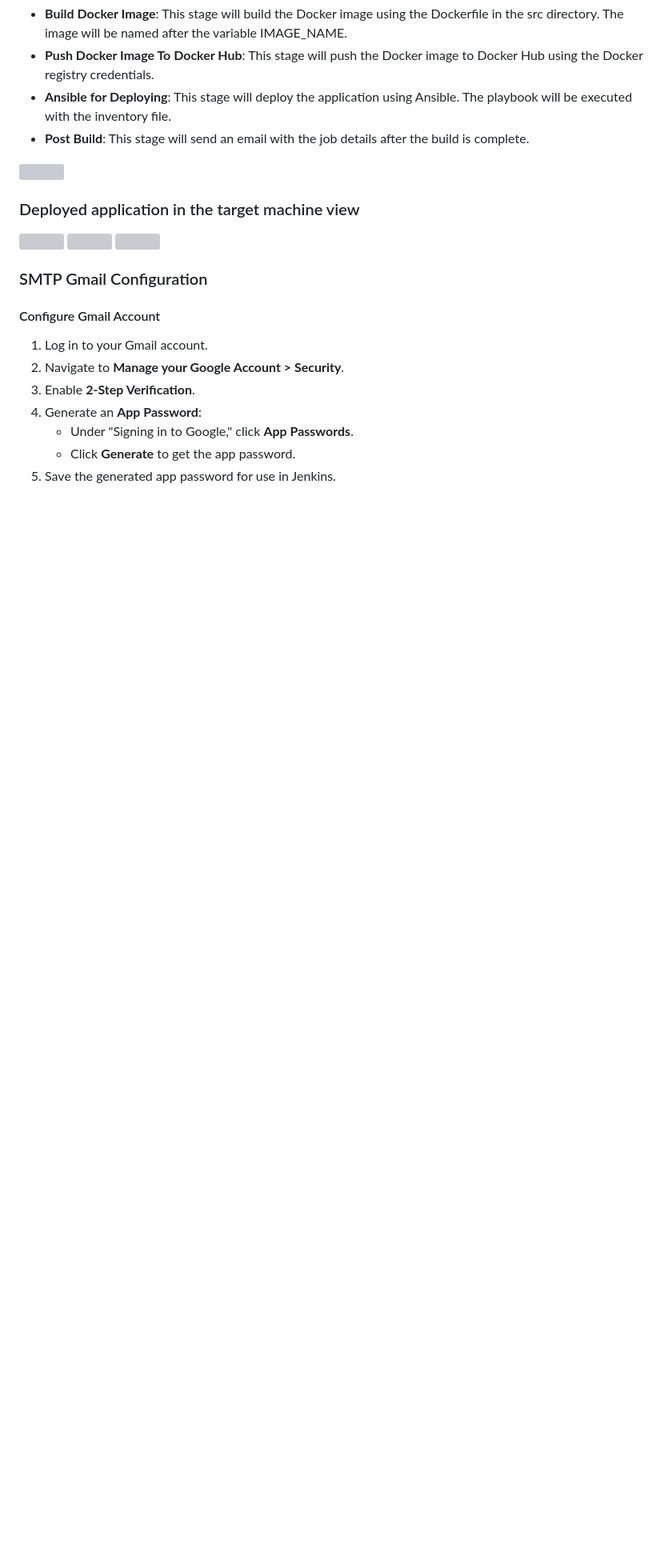
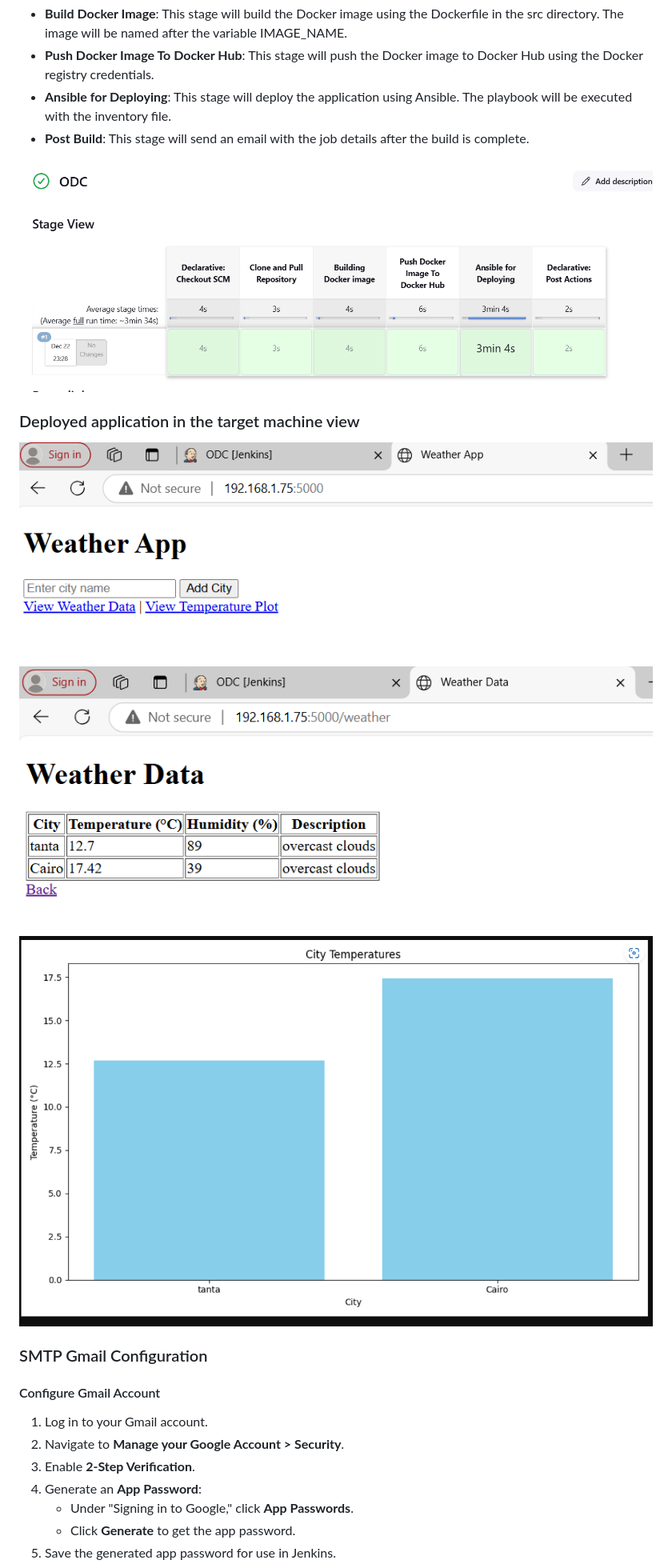
Before and after one commit to Ahmedmelenany/ODC-CI-CD-Pipeline, a Markdown page: README.md, the part around one of its changes. Shown at 80% size. Rendered like a GitHub page; blank space fills up the shorter version; grey boxes are pictures that could not be loaded.

```diff
--- a/README.md
+++ b/README.md
@@ -155,14 +156,14 @@ using the Docker registry credentials.
 will be executed with the inventory file.
 - **Post Build**: This stage will send an email with the job details after the build is complete.
 
-![](./Images/image1.PNG)
+![Jenkins Pipeline Flow](./Images/image1.png)
 
 
 ### Deployed application in the target machine view
 
-![](./Images/image2.PNG)
-![](./Images/image3.PNG)
-![](./Images/image4.PNG)
+![Jenkins Pipeline Flow](./Images/image2.png)
+![Jenkins Pipeline Flow](./Images/image3.png)
+![Jenkins Pipeline Flow](./Images/image4.png)
 
 
 ### SMTP Gmail Configuration
```
Also changed, not shown: other parts of README.md (+3 -2 lines).
